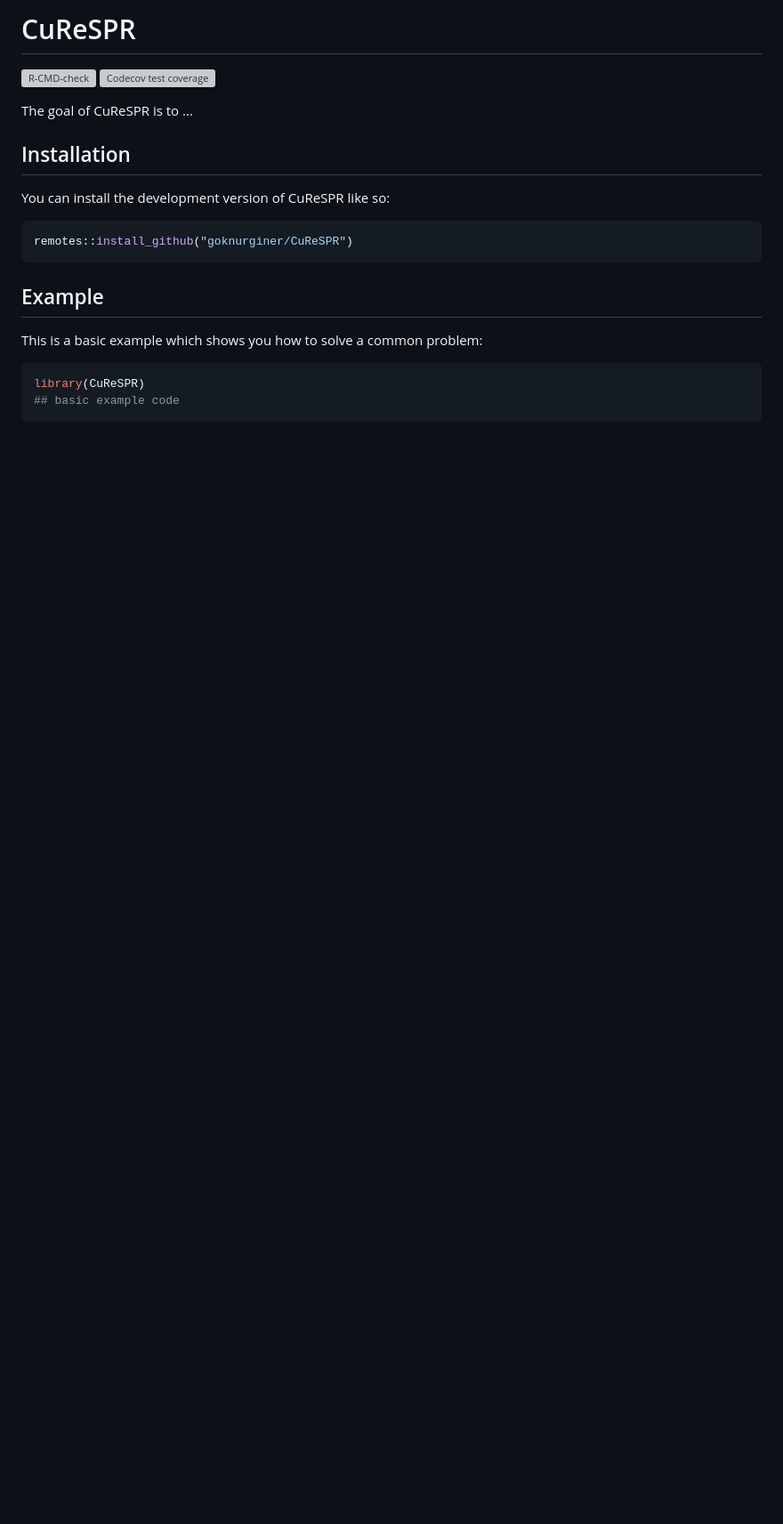
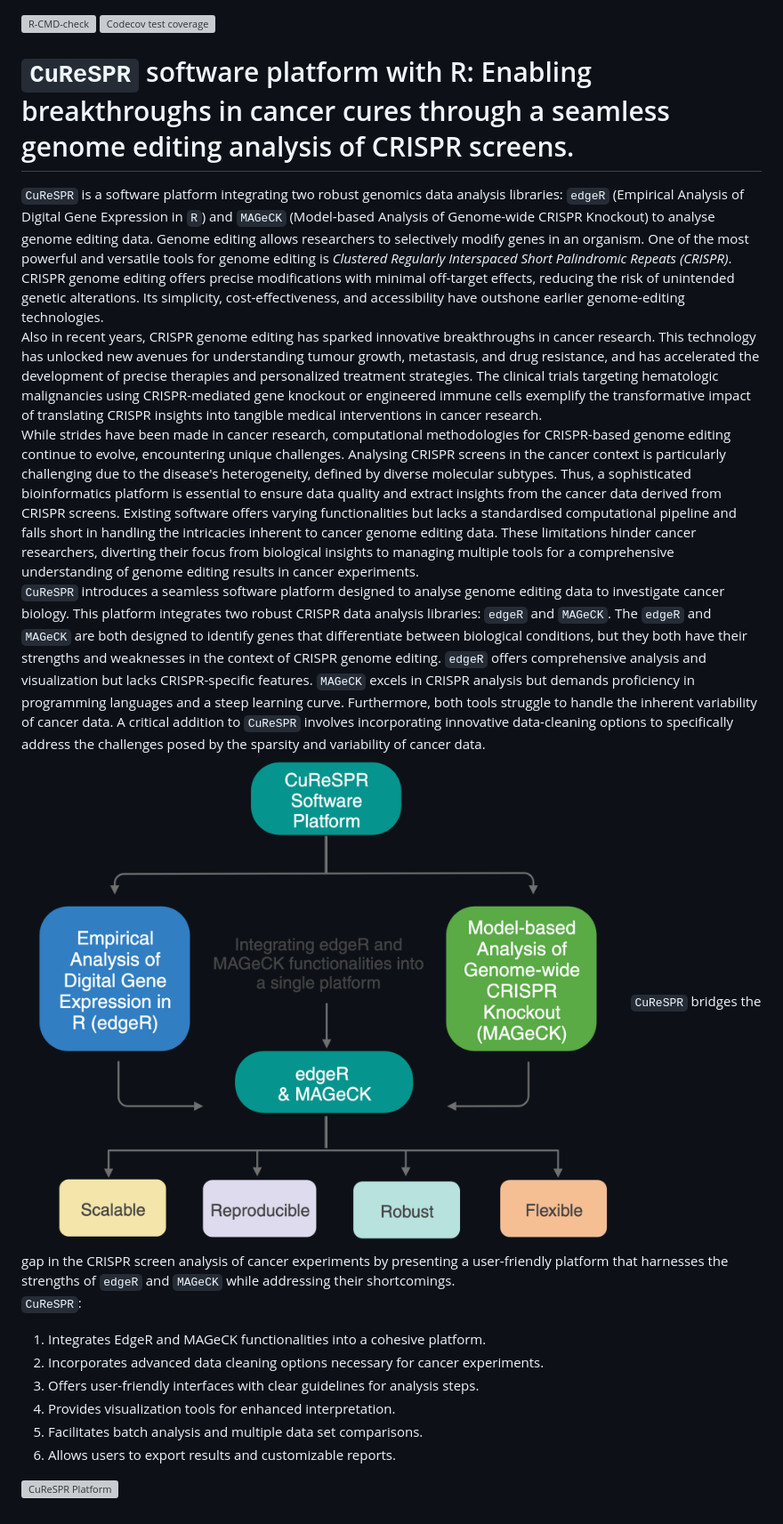
Before and after one commit to goknurginer/CuReSPR, a Markdown page: README.md, the part around the change. Shown: that part at 89% size. GitHub-like rendering; pictures changed too: features.png (added); blank space fills up the shorter version; grey boxes are pictures that could not be loaded.

Commit message:
Readme updated. New data tables are read in the app.R.

````diff
--- a/README.md
+++ b/README.md
@@ -1,27 +1,23 @@
-
-# CuReSPR
-
 <!-- badges: start -->
 
 [![R-CMD-check](https://github.com/goknurginer/CuReSPR/actions/workflows/R-CMD-check.yaml/badge.svg)](https://github.com/goknurginer/CuReSPR/actions/workflows/R-CMD-check.yaml)
 [![Codecov test coverage](https://codecov.io/gh/goknurginer/CuReSPR/branch/master/graph/badge.svg)](https://app.codecov.io/gh/goknurginer/CuReSPR?branch=master)
 <!-- badges: end -->
 
-The goal of CuReSPR is to ...
+# `CuReSPR` software platform with R: Enabling breakthroughs in cancer cures through a seamless genome editing analysis of CRISPR screens.
 
-## Installation
+`CuReSPR` is a software platform integrating two robust genomics data analysis libraries: `edgeR` (Empirical Analysis of Digital Gene Expression in `R`) and `MAGeCK` (Model-based Analysis of Genome-wide CRISPR Knockout) to analyse genome editing data.  Genome editing allows researchers to selectively modify genes in an organism. One of the most powerful and versatile tools for genome editing is *Clustered Regularly Interspaced Short Palindromic Repeats (CRISPR)*. CRISPR genome editing offers precise modifications with minimal off-target effects, reducing the risk of unintended genetic alterations. Its simplicity, cost-effectiveness, and accessibility have outshone earlier genome-editing technologies.
+Also in recent years, CRISPR genome editing has sparked innovative breakthroughs in cancer research. This technology has unlocked new avenues for understanding tumour growth, metastasis, and drug resistance, and has accelerated the development of precise therapies and personalized treatment strategies. The clinical trials targeting hematologic malignancies using CRISPR-mediated gene knockout or engineered immune cells exemplify the transformative impact of translating CRISPR insights into tangible medical interventions in cancer research.
+While strides have been made in cancer research, computational methodologies for CRISPR-based genome editing continue to evolve, encountering unique challenges. Analysing CRISPR screens in the cancer context is particularly challenging due to the disease's heterogeneity, defined by diverse molecular subtypes. Thus, a sophisticated bioinformatics platform is essential to ensure data quality and extract insights from the cancer data derived from CRISPR screens. Existing software offers varying functionalities but lacks a standardised computational pipeline and falls short in handling the intricacies inherent to cancer genome editing data. These limitations hinder cancer researchers, diverting their focus from biological insights to managing multiple tools for a comprehensive understanding of genome editing results in cancer experiments.
+`CuReSPR` introduces a seamless software platform designed to analyse genome editing data to investigate cancer biology. This platform integrates two robust CRISPR data analysis libraries: `edgeR` and `MAGeCK`. The `edgeR` and `MAGeCK` are both designed to identify genes that differentiate between biological conditions, but they both have their strengths and weaknesses in the context of CRISPR genome editing. `edgeR` offers comprehensive analysis and visualization but lacks CRISPR-specific features. `MAGeCK` excels in CRISPR analysis but demands proficiency in programming languages and a steep learning curve. Furthermore, both tools struggle to handle the inherent variability of cancer data. A critical addition to `CuReSPR` involves incorporating innovative data-cleaning options to specifically address the challenges posed by the sparsity and variability of cancer data.
+![The Features of CuReSPR](features.png)
+`CuReSPR` bridges the gap in the CRISPR screen analysis of cancer experiments by presenting a user-friendly platform that harnesses the strengths of `edgeR` and `MAGeCK` while addressing their shortcomings.
+`CuReSPR`:
+1. Integrates EdgeR and MAGeCK functionalities into a cohesive platform.
+2. Incorporates advanced data cleaning options necessary for cancer experiments.
+3. Offers user-friendly interfaces with clear guidelines for analysis steps.
+4. Provides visualization tools for enhanced interpretation.
+5. Facilitates batch analysis and multiple data set comparisons.
+6. Allows users to export results and customizable reports.
 
-You can install the development version of CuReSPR like so:
-
-``` r
-remotes::install_github("goknurginer/CuReSPR")
-```
-
-## Example
-
-This is a basic example which shows you how to solve a common problem:
-
-``` r
-library(CuReSPR)
-## basic example code
-```
+![CuReSPR Platform](platform.png)
````
Also changed, not shown: 3 other files.
